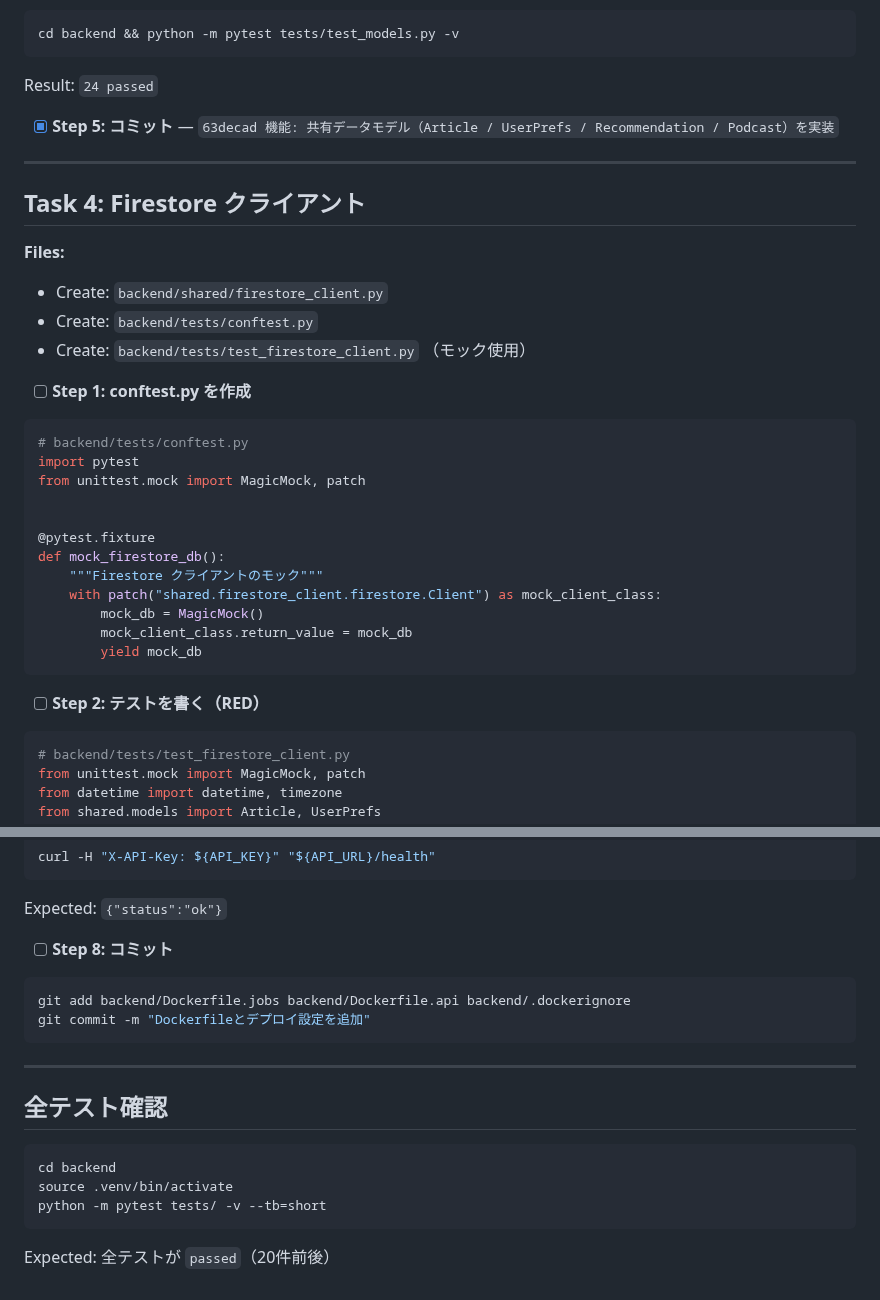
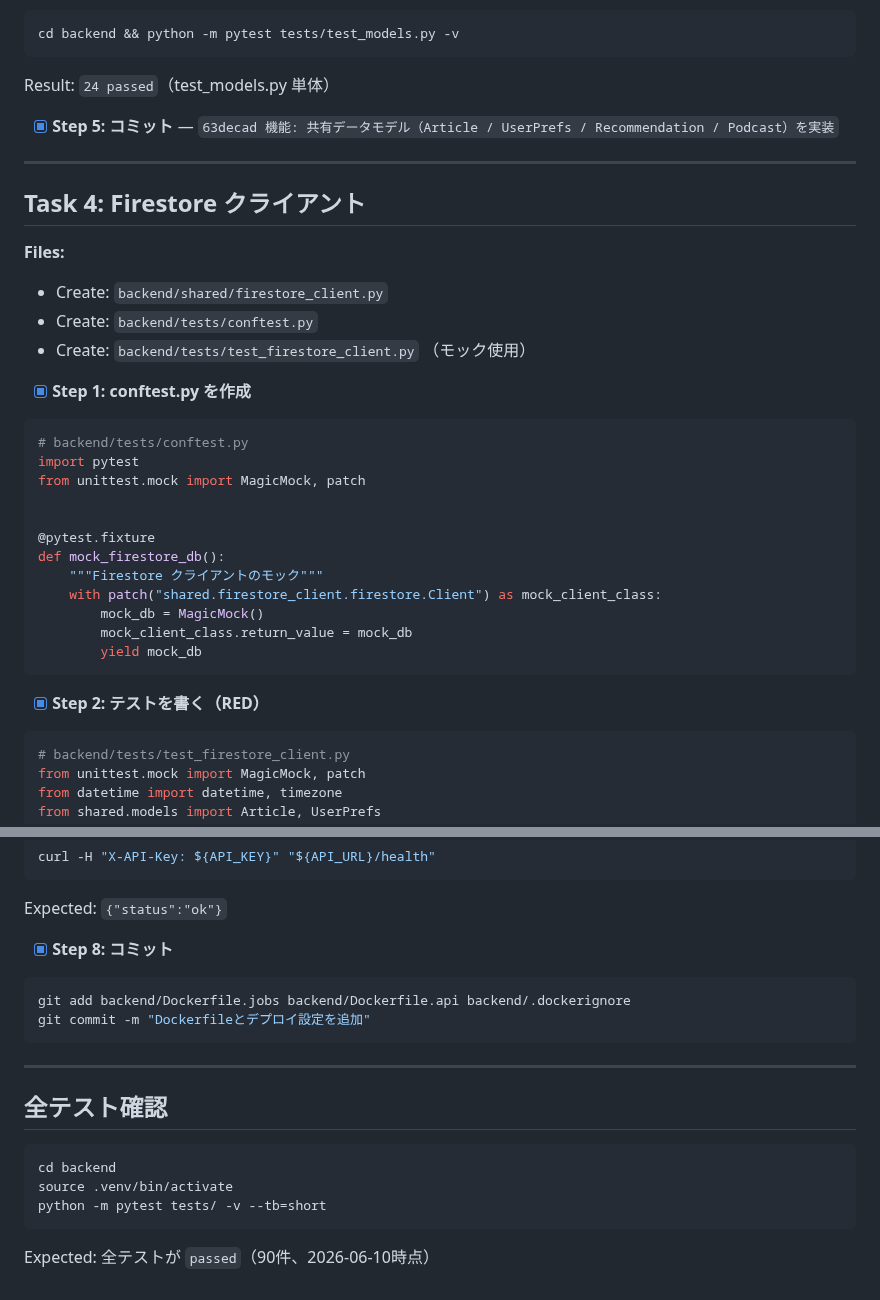
Before and after one commit to examinare000/news-listen-docs, a Markdown page: superpowers/plans/2026-05-31-backend.md, 2 parts joined by grey strips. Rendered like a GitHub page.

Commit message:
文書: バックエンド実装完了に伴い計画書・PRD の進捗状況を更新（Tasks 4〜13 Step 3 完了・テスト 90 件・Cloud Run デプロイ待ち）

````diff
--- a/superpowers/plans/2026-05-31-backend.md
+++ b/superpowers/plans/2026-05-31-backend.md
@@ -259,7 +278,7 @@ class Podcast(BaseModel):
 cd backend && python -m pytest tests/test_models.py -v
 ```
 
-Result: `24 passed`
+Result: `24 passed`（test_models.py 単体）
 
 - [x] **Step 5: コミット** — `63decad 機能: 共有データモデル（Article / UserPrefs / Recommendation / Podcast）を実装`
 
@@ -272,7 +291,7 @@ Result: `24 passed`
 - Create: `backend/tests/conftest.py`
 - Create: `backend/tests/test_firestore_client.py` （モック使用）
 
-- [ ] **Step 1: conftest.py を作成**
+- [x] **Step 1: conftest.py を作成**
 
 ```python
 # backend/tests/conftest.py
@@ -289,7 +308,7 @@ def mock_firestore_db():
         yield mock_db
 ```
 
-- [ ] **Step 2: テストを書く（RED）**
+- [x] **Step 2: テストを書く（RED）**
 
 ```python
 # backend/tests/test_firestore_client.py
@@ -2188,7 +2207,7 @@ curl -H "X-API-Key: ${API_KEY}" "${API_URL}/health"
 
 Expected: `{"status":"ok"}`
 
-- [ ] **Step 8: コミット**
+- [x] **Step 8: コミット**
 
 ```bash
 git add backend/Dockerfile.jobs backend/Dockerfile.api backend/.dockerignore
@@ -2205,4 +2224,4 @@ source .venv/bin/activate
 python -m pytest tests/ -v --tb=short
 ```
 
-Expected: 全テストが `passed`（20件前後）
+Expected: 全テストが `passed`（90件、2026-06-10時点）
````
Also changed, not shown: other parts of superpowers/plans/2026-05-31-backend.md (+87 -68 lines), prd/2026-05-31-audio-news.md (+1 -1 lines).
